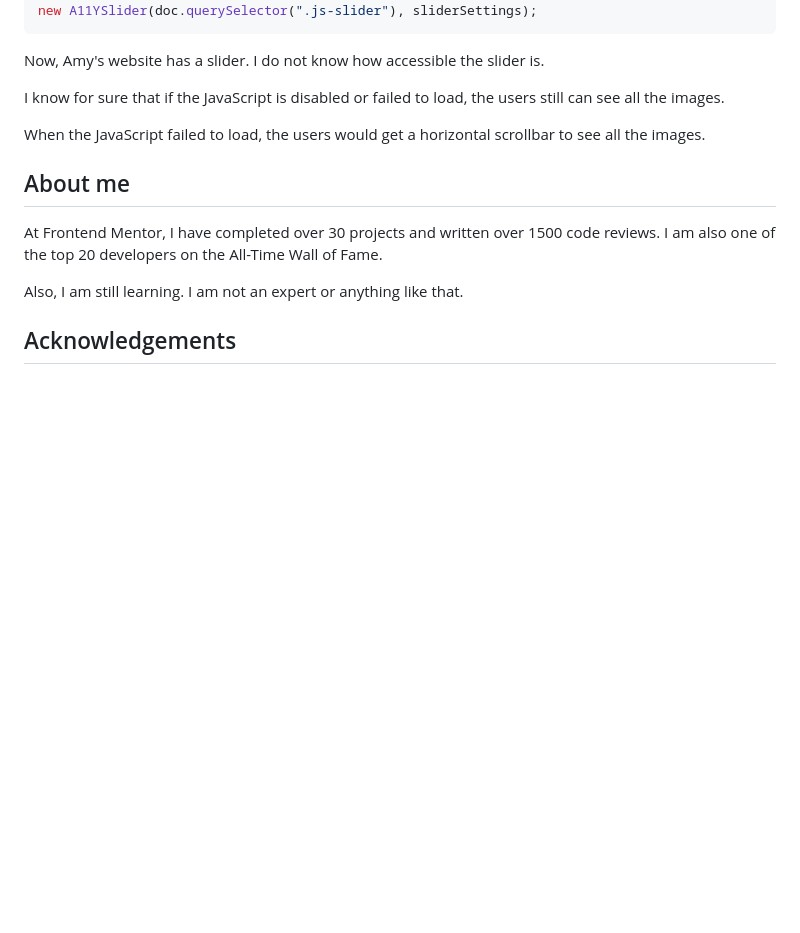
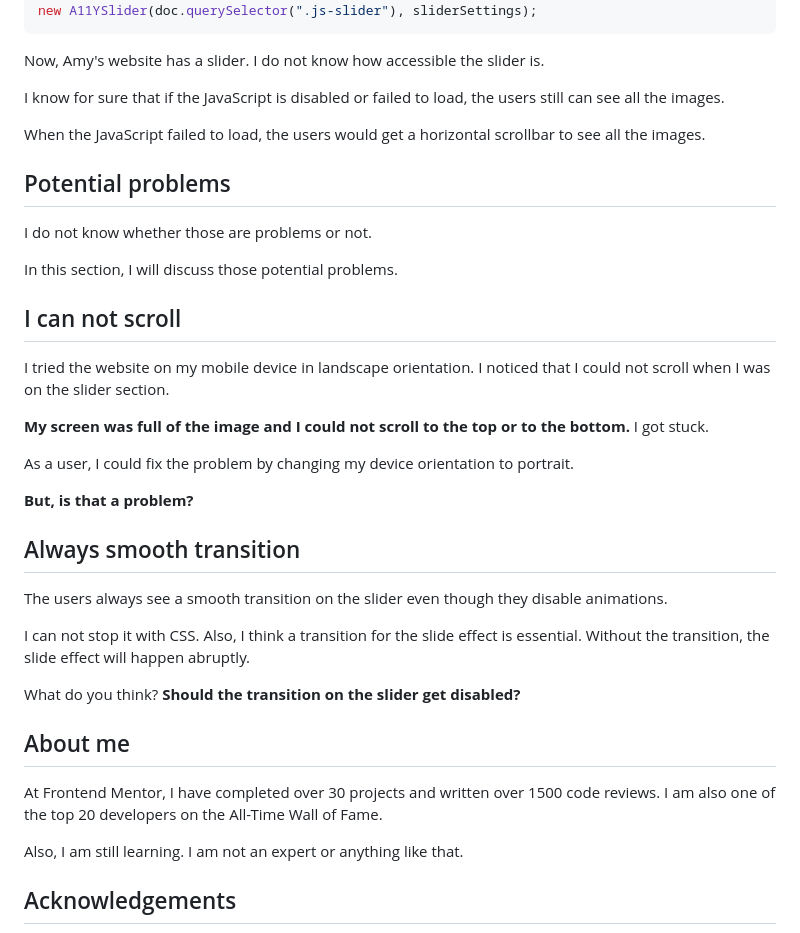
Before and after one commit to vanzasetia/single-page-design-portfolio, a Markdown page: README.md, the part around the change. Rendered like a GitHub page; blank space fills up the shorter version.

Commit message:
Write the potential problems

```diff
--- a/README.md
+++ b/README.md
@@ -269,6 +269,30 @@ I know for sure that if the JavaScript is disabled or failed to load, the users
 
 When the JavaScript failed to load, the users would get a horizontal scrollbar to see all the images.
 
+## Potential problems
+
+I do not know whether those are problems or not.
+
+In this section, I will discuss those potential problems.
+
+## I can not scroll
+
+I tried the website on my mobile device in landscape orientation. I noticed that I could not scroll when I was on the slider section.
+
+**My screen was full of the image and I could not scroll to the top or to the bottom.** I got stuck.
+
+As a user, I could fix the problem by changing my device orientation to portrait.
+
+**But, is that a problem?**
+
+## Always smooth transition
+
+The users always see a smooth transition on the slider even though they disable animations.
+
+I can not stop it with CSS. Also, I think a transition for the slide effect is essential. Without the transition, the slide effect will happen abruptly.
+
+What do you think? **Should the transition on the slider get disabled?**
+
 ## About me
 
 At Frontend Mentor, I have completed over 30 projects and written over 1500 code reviews. I am also one of the top 20 developers on the All-Time Wall of Fame.
```
